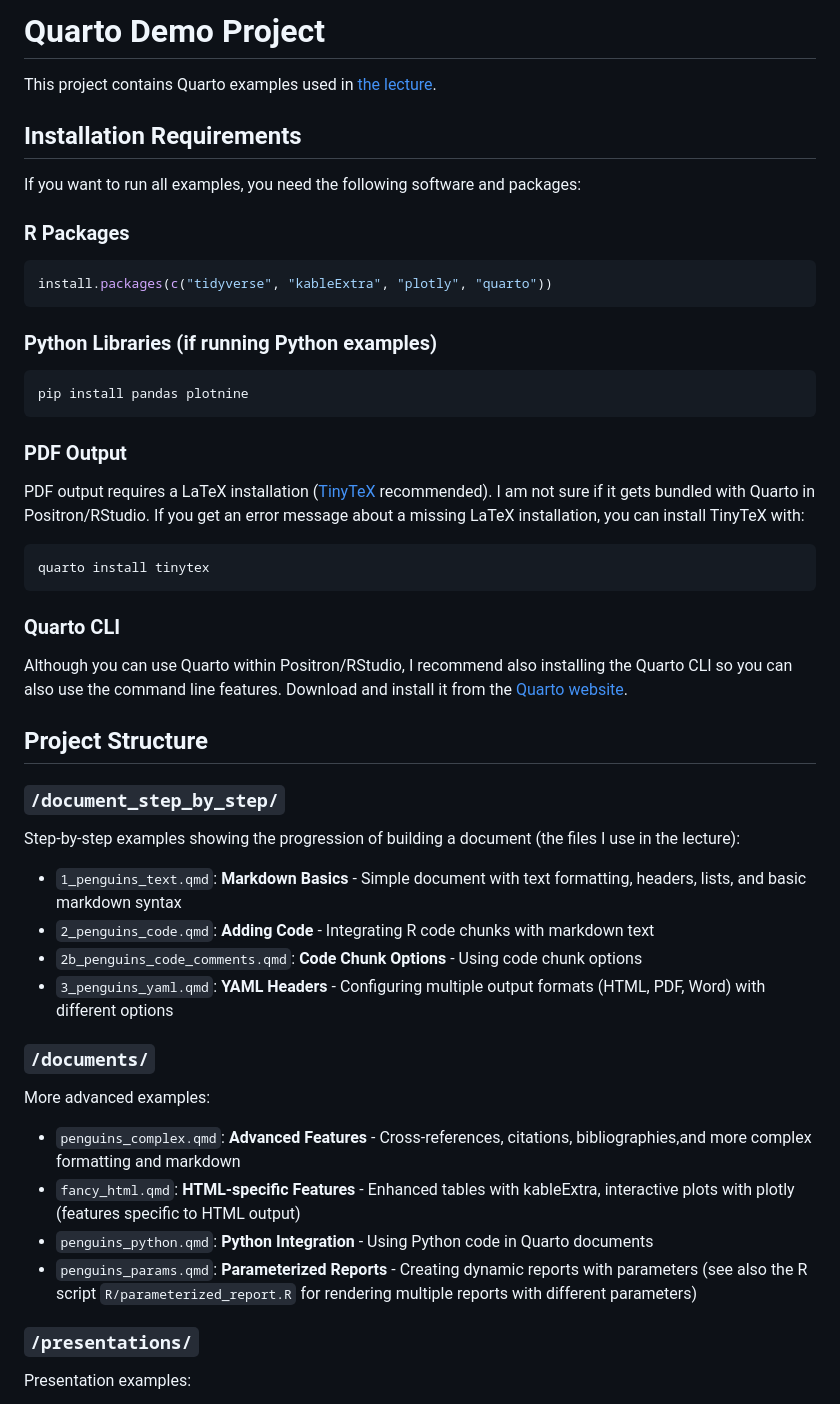
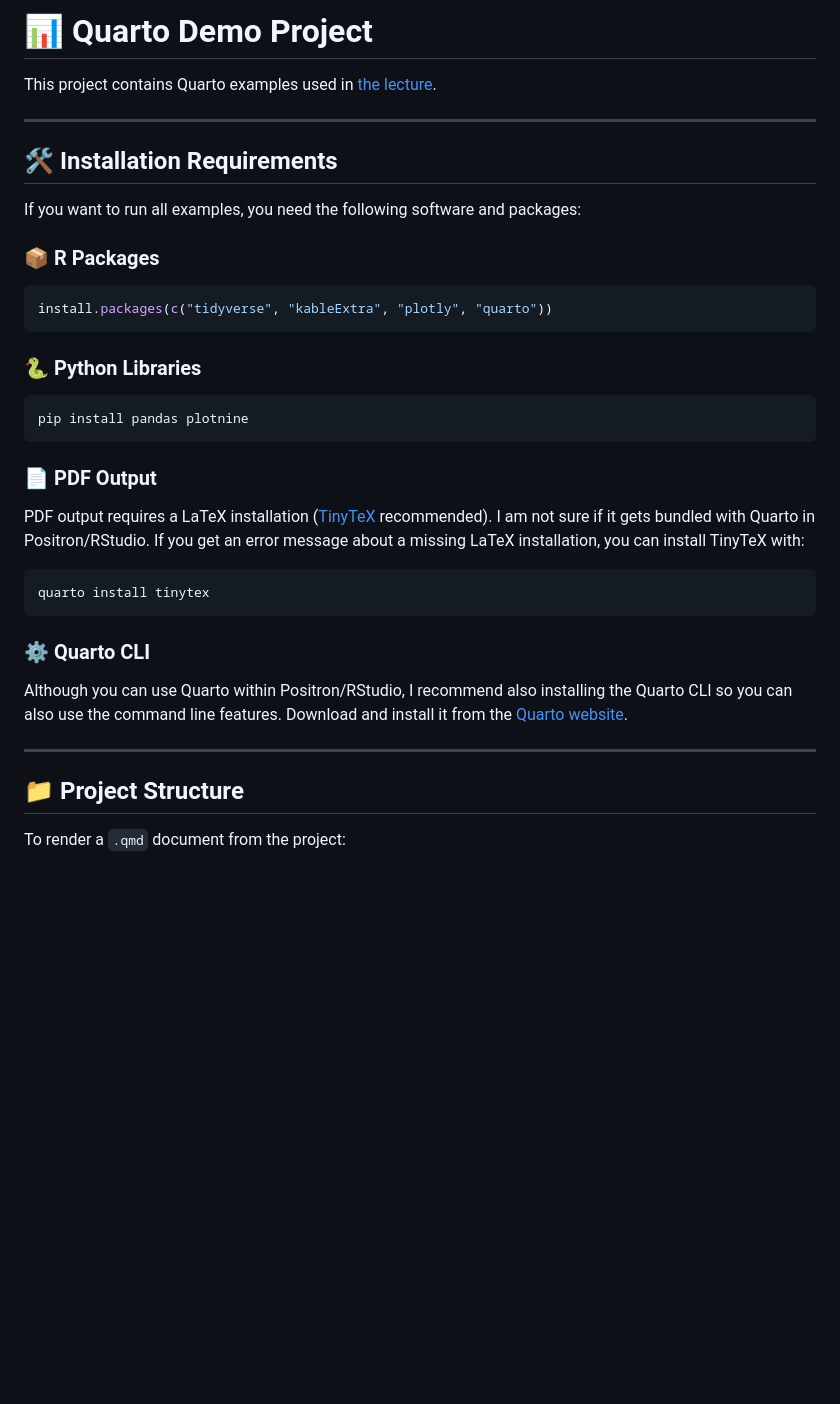
Before and after one commit to selinaZitrone/quarto_demo, a Markdown page: README.md, the part around one of its changes. GitHub-like rendering; blank space fills up the shorter version.

````diff
--- a/README.md
+++ b/README.md
@@ -1,24 +1,26 @@
-# Quarto Demo Project
+# 📊 Quarto Demo Project
 
 This project contains Quarto examples used in [the lecture](https://selinazitrone.github.io/tools_and_tips/sessions/13_quarto-2.html).
 
-## Installation Requirements
+---
+
+## 🛠️ Installation Requirements
 
 If you want to run all examples, you need the following software and packages:
 
-### R Packages
+### 📦 R Packages
 
 ```r
 install.packages(c("tidyverse", "kableExtra", "plotly", "quarto"))
 ```
 
-### Python Libraries (if running Python examples)
+### 🐍 Python Libraries
 
 ```python
 pip install pandas plotnine
 ```
 
-### PDF Output
+### 📄 PDF Output
 
 PDF output requires a LaTeX installation ([TinyTeX](https://quarto.org/docs/output-formats/pdf-basics.html) recommended).
 I am not sure if it gets bundled with Quarto in Positron/RStudio. If you get an error message
@@ -28,31 +30,15 @@ about a missing LaTeX installation, you can install TinyTeX with:
 quarto install tinytex
 ```
 
-### Quarto CLI
+### ⚙️ Quarto CLI
 
 Although you can use Quarto within Positron/RStudio, I recommend also installing the Quarto CLI
 so you can also use the command line features. Download and install it from the
 [Quarto website](https://quarto.org/docs/get-started/).
 
-## Project Structure
+---
 
-### `/document_step_by_step/`
+## 📁 Project Structure
 
-Step-by-step examples showing the progression of building a document (the files I use in the lecture):
+To render a `.qmd` document from the project:
 
-- `1_penguins_text.qmd`: **Markdown Basics** - Simple document with text formatting, headers, lists, and basic markdown syntax
-- `2_penguins_code.qmd`: **Adding Code** - Integrating R code chunks with markdown text
-- `2b_penguins_code_comments.qmd`: **Code Chunk Options** - Using code chunk options
-- `3_penguins_yaml.qmd`: **YAML Headers** - Configuring multiple output formats (HTML, PDF, Word) with different options
-
-### `/documents/`
-More advanced examples:
-
-- `penguins_complex.qmd`: **Advanced Features** - Cross-references, citations, bibliographies,and more complex formatting and markdown
-- `fancy_html.qmd`: **HTML-specific Features** - Enhanced tables with kableExtra, interactive plots with plotly (features specific to HTML output)
-- `penguins_python.qmd`: **Python Integration** - Using Python code in Quarto documents
-- `penguins_params.qmd`: **Parameterized Reports** - Creating dynamic reports with parameters (see also the R script `R/parameterized_report.R` for rendering multiple reports with different parameters)
-
-### `/presentations/`
-Presentation examples:
-
````
Also changed, not shown: other parts of README.md (+48 -26 lines).
